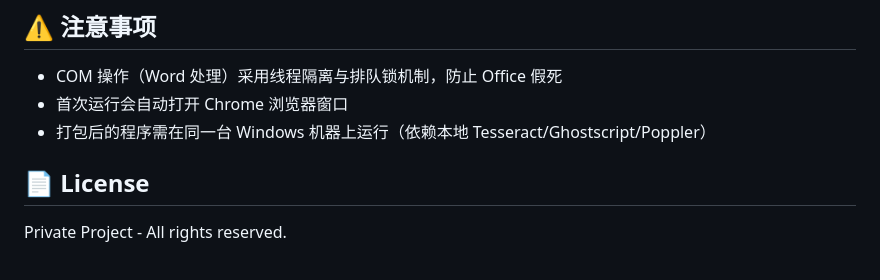
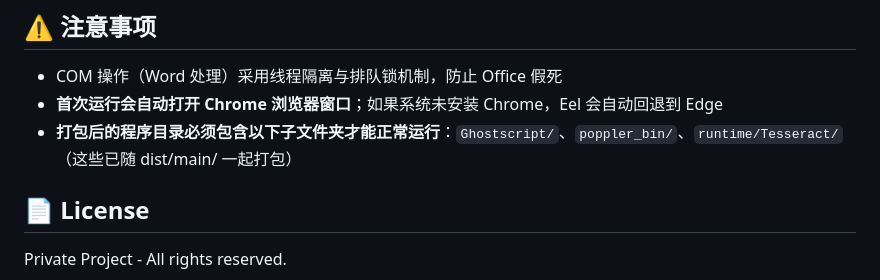
Before and after one commit to qunquanrui-coder/nmdgjh, a Markdown page: README.md, the part around the change. GitHub-like rendering.

Commit message:
Fix README: clarify bundled dependencies and Chrome fallback behavior

```diff
--- a/README.md
+++ b/README.md
@@ -98,8 +98,8 @@ Baibaoxiang_Web/
 ## ⚠️ 注意事项
 
 - COM 操作（Word 处理）采用线程隔离与排队锁机制，防止 Office 假死
-- 首次运行会自动打开 Chrome 浏览器窗口
-- 打包后的程序需在同一台 Windows 机器上运行（依赖本地 Tesseract/Ghostscript/Poppler）
+- **首次运行会自动打开 Chrome 浏览器窗口**；如果系统未安装 Chrome，Eel 会自动回退到 Edge
+- **打包后的程序目录必须包含以下子文件夹才能正常运行**：`Ghostscript/`、`poppler_bin/`、`runtime/Tesseract/`（这些已随 dist/main/ 一起打包）
 
 ## 📄 License
 
```
